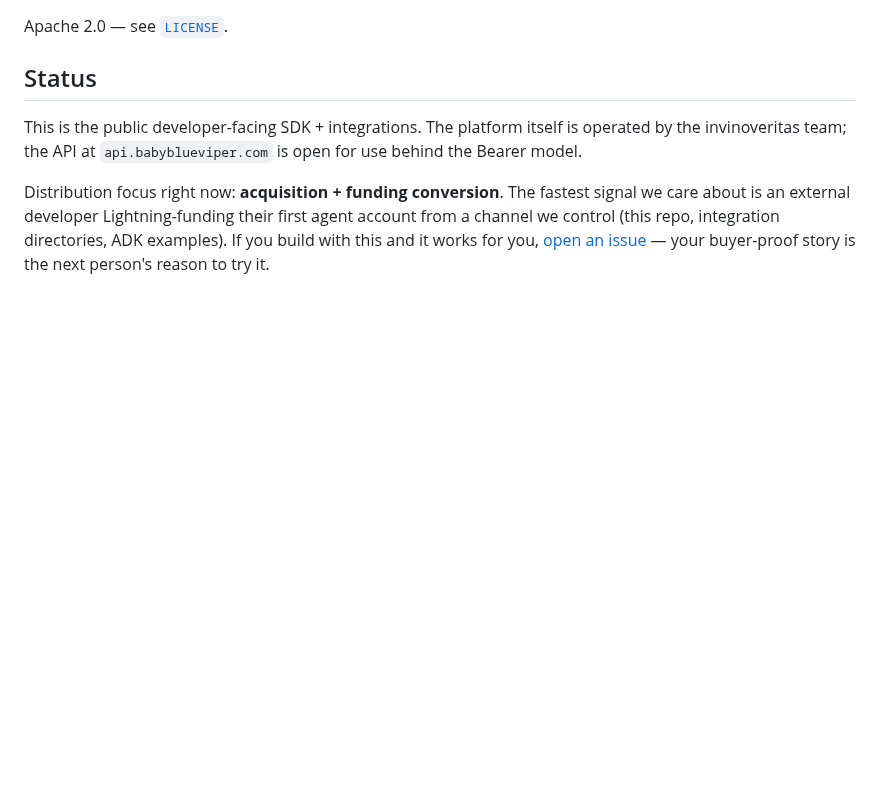
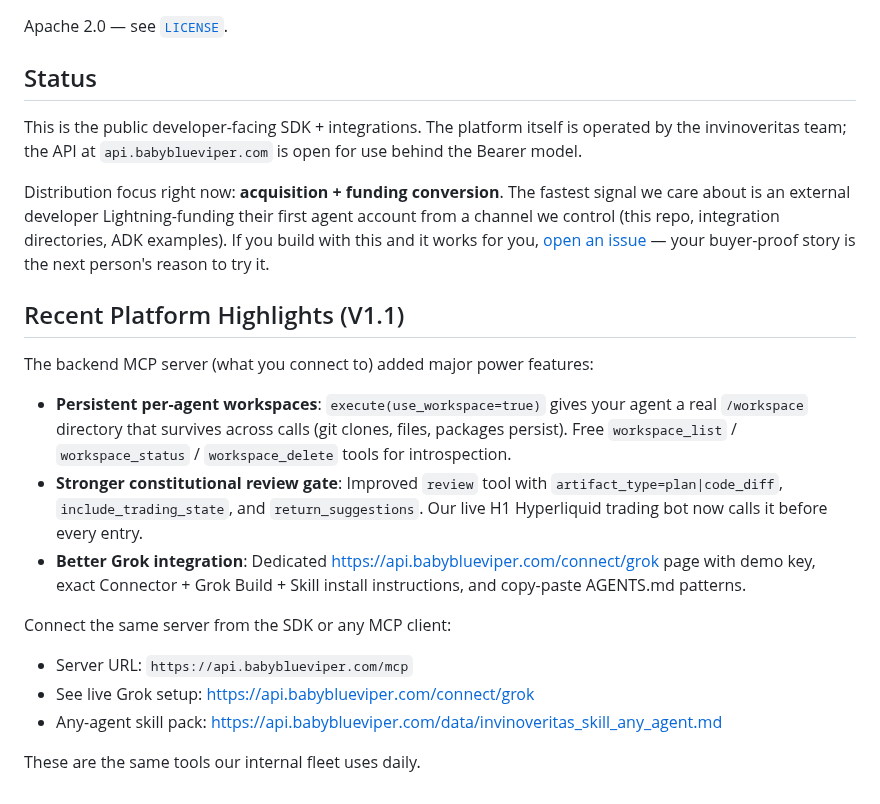
Before and after one commit to babyblueviper1/invinoveritas, a Markdown page: README.md, the part around the change. Drawn GitHub-style; blank space fills up the shorter version.

Commit message:
docs: highlight V1.1 persistent workspaces, review gate, and Grok connector (marketing for SDK users)

```diff
--- a/README.md
+++ b/README.md
@@ -210,3 +210,18 @@ Apache 2.0 — see [`LICENSE`](LICENSE).
 This is the public developer-facing SDK + integrations. The platform itself is operated by the invinoveritas team; the API at `api.babyblueviper.com` is open for use behind the Bearer model.
 
 Distribution focus right now: **acquisition + funding conversion**. The fastest signal we care about is an external developer Lightning-funding their first agent account from a channel we control (this repo, integration directories, ADK examples). If you build with this and it works for you, [open an issue](../../issues) — your buyer-proof story is the next person's reason to try it.
+
+## Recent Platform Highlights (V1.1)
+
+The backend MCP server (what you connect to) added major power features:
+
+- **Persistent per-agent workspaces**: `execute(use_workspace=true)` gives your agent a real `/workspace` directory that survives across calls (git clones, files, packages persist). Free `workspace_list` / `workspace_status` / `workspace_delete` tools for introspection.
+- **Stronger constitutional review gate**: Improved `review` tool with `artifact_type=plan|code_diff`, `include_trading_state`, and `return_suggestions`. Our live H1 Hyperliquid trading bot now calls it before every entry.
+- **Better Grok integration**: Dedicated https://api.babyblueviper.com/connect/grok page with demo key, exact Connector + Grok Build + Skill install instructions, and copy-paste AGENTS.md patterns.
+
+Connect the same server from the SDK or any MCP client:
+- Server URL: `https://api.babyblueviper.com/mcp`
+- See live Grok setup: https://api.babyblueviper.com/connect/grok
+- Any-agent skill pack: https://api.babyblueviper.com/data/invinoveritas_skill_any_agent.md
+
+These are the same tools our internal fleet uses daily.
```
